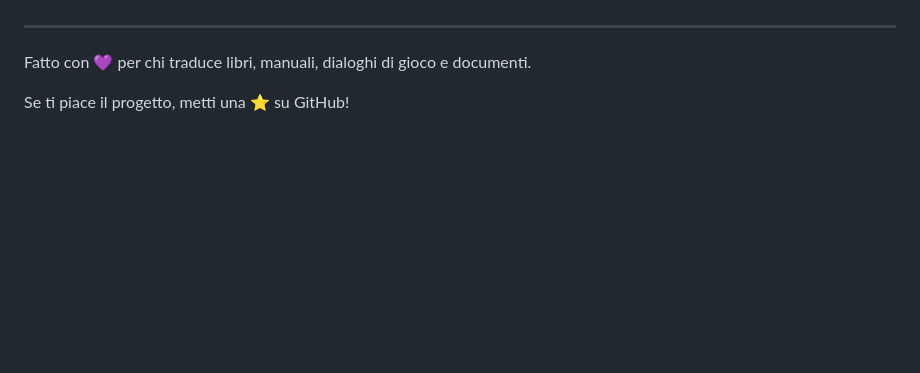
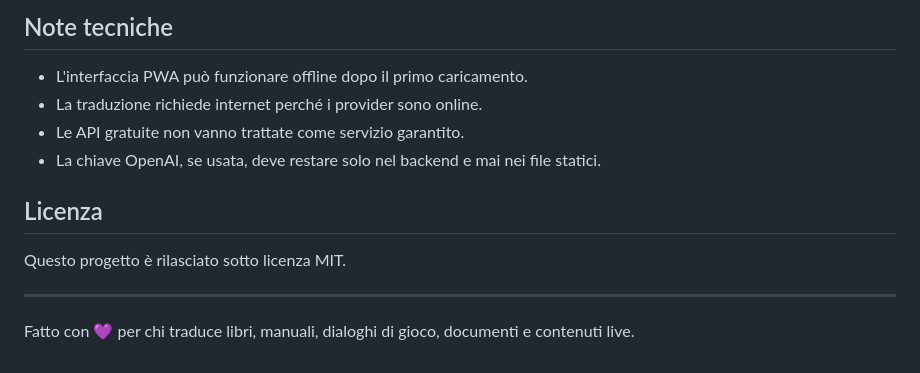
Before and after one commit to dal1312/off, a Markdown page: README.md, the part around one of its changes. Drawn GitHub-style; blank space fills up the shorter version.

```diff
--- a/README.md
+++ b/README.md
@@ -85,6 +140,14 @@ Vedi il file [LICENSE](LICENSE) per il testo completo.
+## Note tecniche
+
+- L'interfaccia PWA può funzionare offline dopo il primo caricamento.
+- La traduzione richiede internet perché i provider sono online.
+- Le API gratuite non vanno trattate come servizio garantito.
+- La chiave OpenAI, se usata, deve restare solo nel backend e mai nei file statici.
+
+## Licenza
+
+Questo progetto è rilasciato sotto licenza MIT.
 
 ---
 
-Fatto con 💜 per chi traduce libri, manuali, dialoghi di gioco e documenti.
-
-Se ti piace il progetto, metti una ⭐ su GitHub!
+Fatto con 💜 per chi traduce libri, manuali, dialoghi di gioco, documenti e contenuti live.
```
Also changed, not shown: other parts of README.md (+117 -62 lines).
